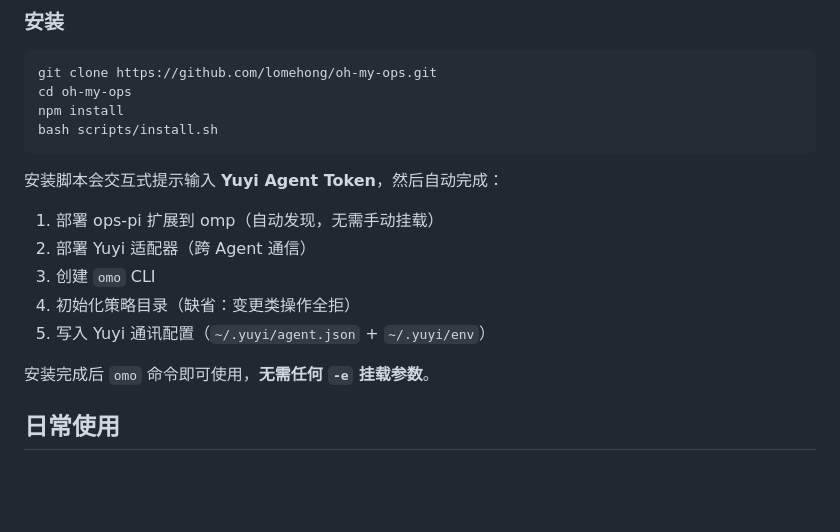
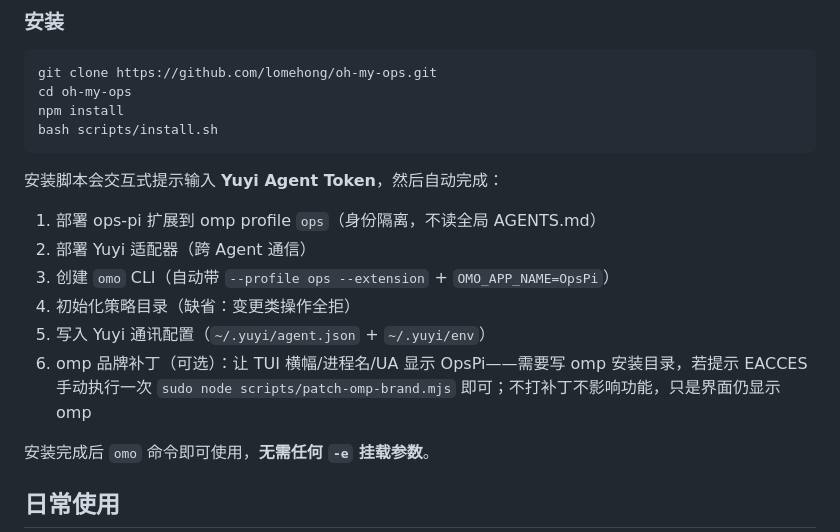
Before and after one commit to lomehong/oh-my-ops, a Markdown page: README.md, the part around the change. Rendered like a GitHub page; blank space fills up the shorter version.

Commit message:
docs: README 补品牌补丁说明（可选步骤 + EACCES 处理）
改动归属：omp-architect-session（2026-09-12）

```diff
--- a/README.md
+++ b/README.md
@@ -22,11 +22,12 @@ bash scripts/install.sh
 
 安装脚本会交互式提示输入 **Yuyi Agent Token**，然后自动完成：
 
-1. 部署 ops-pi 扩展到 omp（自动发现，无需手动挂载）
+1. 部署 ops-pi 扩展到 omp profile `ops`（身份隔离，不读全局 AGENTS.md）
 2. 部署 Yuyi 适配器（跨 Agent 通信）
-3. 创建 `omo` CLI
+3. 创建 `omo` CLI（自动带 `--profile ops --extension` + `OMO_APP_NAME=OpsPi`）
 4. 初始化策略目录（缺省：变更类操作全拒）
 5. 写入 Yuyi 通讯配置（`~/.yuyi/agent.json` + `~/.yuyi/env`）
+6. omp 品牌补丁（可选）：让 TUI 横幅/进程名/UA 显示 OpsPi——需要写 omp 安装目录，若提示 EACCES 手动执行一次 `sudo node scripts/patch-omp-brand.mjs` 即可；不打补丁不影响功能，只是界面仍显示 omp
 
 安装完成后 `omo` 命令即可使用，**无需任何 `-e` 挂载参数**。
 
```
